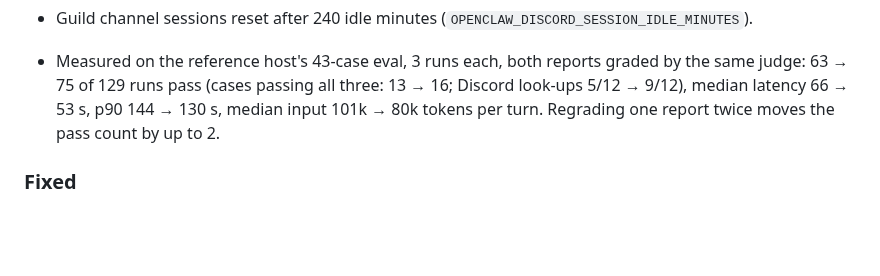
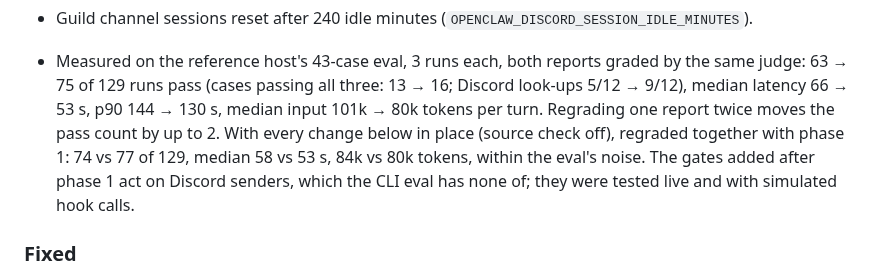
Before and after one commit to chestercs/dgx-openclaw-stack, a Markdown page: CHANGELOG.md, the part around the change. Drawn GitHub-style; blank space fills up the shorter version.

Commit message:
docs: final harness eval numbers
Claude-Session: https://claude.ai/code/session_01NZMumZ9pCtKYiq4z5VTt1K

```diff
--- a/CHANGELOG.md
+++ b/CHANGELOG.md
@@ -66,7 +66,11 @@ Releases up to 0.12.x and the unreleased work before 1.0.0 are in
   graded by the same judge: 63 → 75 of 129 runs pass (cases passing all three:
   13 → 16; Discord look-ups 5/12 → 9/12), median latency 66 → 53 s, p90
   144 → 130 s, median input 101k → 80k tokens per turn. Regrading one report
-  twice moves the pass count by up to 2.
+  twice moves the pass count by up to 2. With every change below in place
+  (source check off), regraded together with phase 1: 74 vs 77 of 129, median
+  58 vs 53 s, 84k vs 80k tokens, within the eval's noise. The gates added
+  after phase 1 act on Discord senders, which the CLI eval has none of; they
+  were tested live and with simulated hook calls.
 
 ### Fixed
 
```
